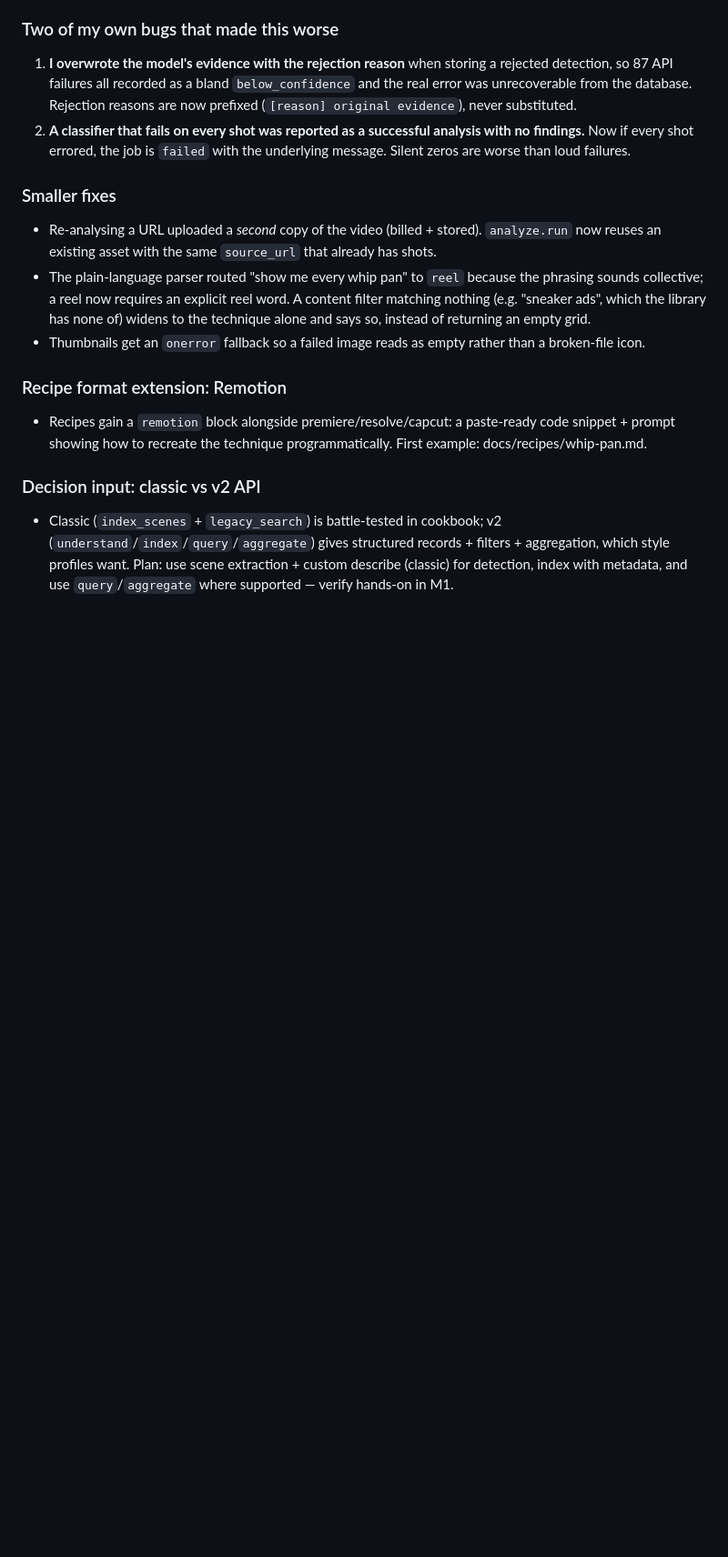
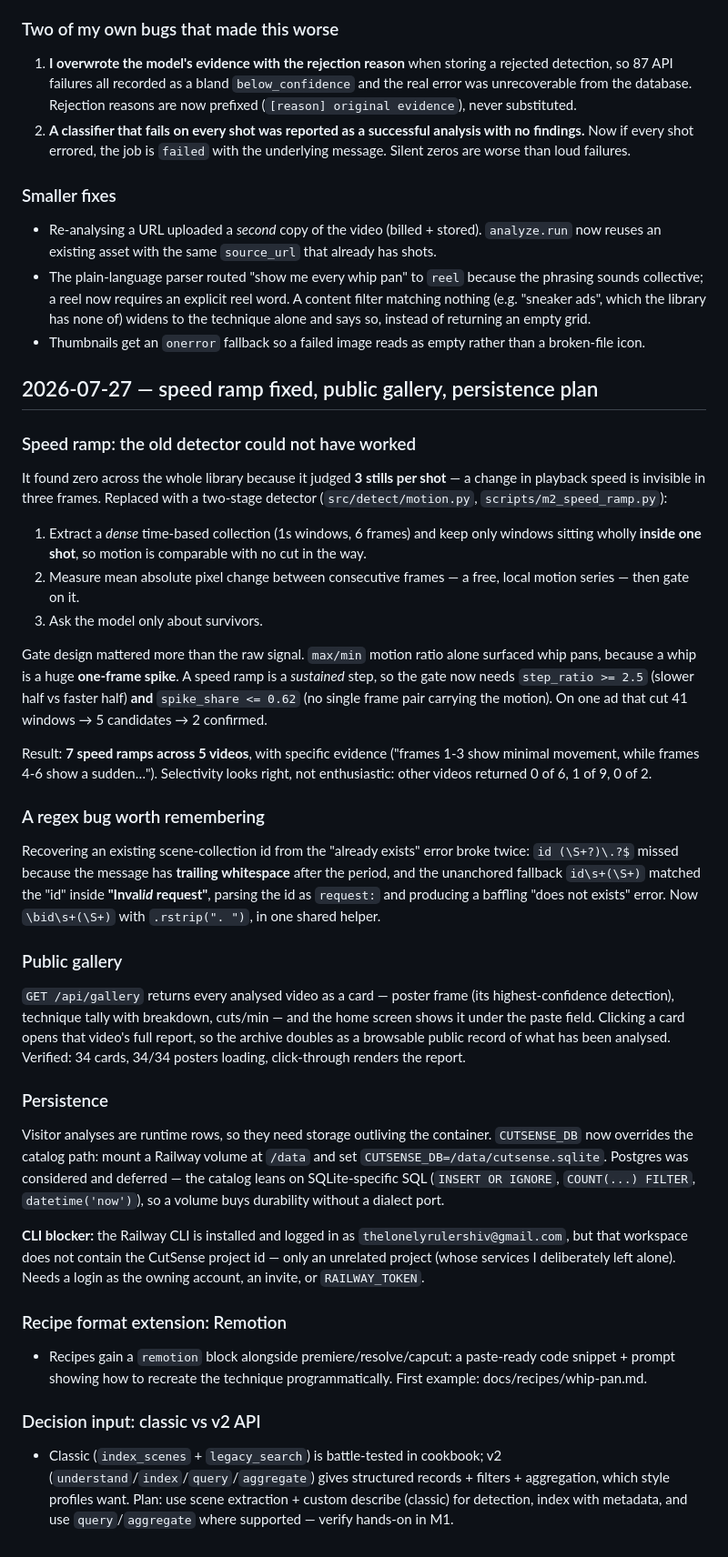
Before and after one commit to Nischay-VideoDB/cutsense, a Markdown page: docs/LEARNINGS.md, the part around the change. Shown at 91% size. Rendered like a GitHub page; blank space fills up the shorter version.

Commit message:
Document speed-ramp detector, gallery, and Railway persistence plan

```diff
--- a/docs/LEARNINGS.md
+++ b/docs/LEARNINGS.md
@@ -331,6 +331,29 @@ A fresh analysis returned **0 techniques across 88 cuts**. Cause: every `scene.d
 - The plain-language parser routed "show me every whip pan" to `reel` because the phrasing sounds collective; a reel now requires an explicit reel word. A content filter matching nothing (e.g. "sneaker ads", which the library has none of) widens to the technique alone and says so, instead of returning an empty grid.
 - Thumbnails get an `onerror` fallback so a failed image reads as empty rather than a broken-file icon.
 
+## 2026-07-27 — speed ramp fixed, public gallery, persistence plan
+
+### Speed ramp: the old detector could not have worked
+It found zero across the whole library because it judged **3 stills per shot** — a change in playback speed is invisible in three frames. Replaced with a two-stage detector (`src/detect/motion.py`, `scripts/m2_speed_ramp.py`):
+1. Extract a *dense* time-based collection (1s windows, 6 frames) and keep only windows sitting wholly **inside one shot**, so motion is comparable with no cut in the way.
+2. Measure mean absolute pixel change between consecutive frames — a free, local motion series — then gate on it.
+3. Ask the model only about survivors.
+
+Gate design mattered more than the raw signal. `max/min` motion ratio alone surfaced whip pans, because a whip is a huge **one-frame spike**. A speed ramp is a *sustained* step, so the gate now needs `step_ratio >= 2.5` (slower half vs faster half) **and** `spike_share <= 0.62` (no single frame pair carrying the motion). On one ad that cut 41 windows → 5 candidates → 2 confirmed.
+
+Result: **7 speed ramps across 5 videos**, with specific evidence ("frames 1-3 show minimal movement, while frames 4-6 show a sudden…"). Selectivity looks right, not enthusiastic: other videos returned 0 of 6, 1 of 9, 0 of 2.
+
+### A regex bug worth remembering
+Recovering an existing scene-collection id from the "already exists" error broke twice: `id (\S+?)\.?$` missed because the message has **trailing whitespace** after the period, and the unanchored fallback `id\s+(\S+)` matched the "id" inside **"Inval*id* request"**, parsing the id as `request:` and producing a baffling "does not exists" error. Now `\bid\s+(\S+)` with `.rstrip(". ")`, in one shared helper.
+
+### Public gallery
+`GET /api/gallery` returns every analysed video as a card — poster frame (its highest-confidence detection), technique tally with breakdown, cuts/min — and the home screen shows it under the paste field. Clicking a card opens that video's full report, so the archive doubles as a browsable public record of what has been analysed. Verified: 34 cards, 34/34 posters loading, click-through renders the report.
+
+### Persistence
+Visitor analyses are runtime rows, so they need storage outliving the container. `CUTSENSE_DB` now overrides the catalog path: mount a Railway volume at `/data` and set `CUTSENSE_DB=/data/cutsense.sqlite`. Postgres was considered and deferred — the catalog leans on SQLite-specific SQL (`INSERT OR IGNORE`, `COUNT(...) FILTER`, `datetime('now')`), so a volume buys durability without a dialect port.
+
+**CLI blocker:** the Railway CLI is installed and logged in as `thelonelyrulershiv@gmail.com`, but that workspace does not contain the CutSense project id — only an unrelated project (whose services I deliberately left alone). Needs a login as the owning account, an invite, or `RAILWAY_TOKEN`.
+
 ### Recipe format extension: Remotion
 - Recipes gain a `remotion` block alongside premiere/resolve/capcut: a paste-ready code snippet + prompt showing how to recreate the technique programmatically. First example: docs/recipes/whip-pan.md.
 
```
Also changed, not shown: HOSTING.md (+27 -0 lines).
